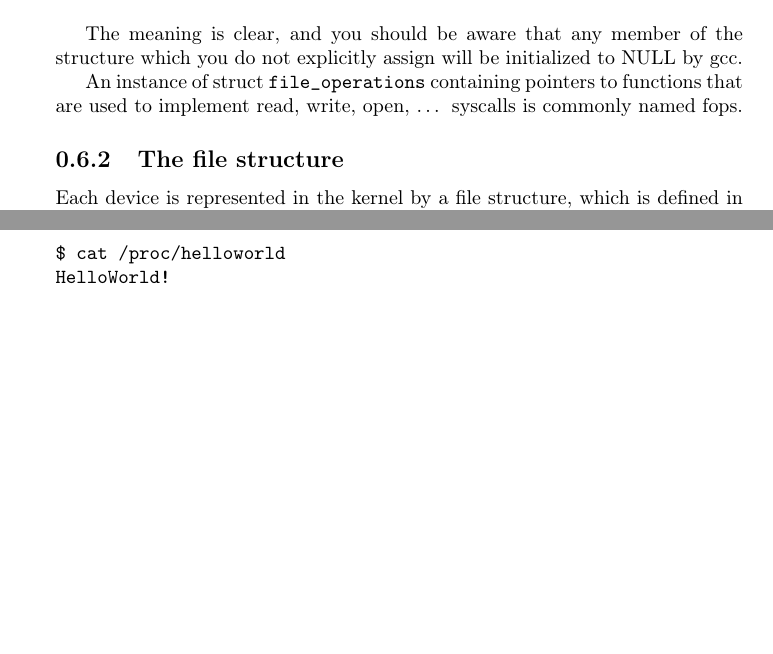
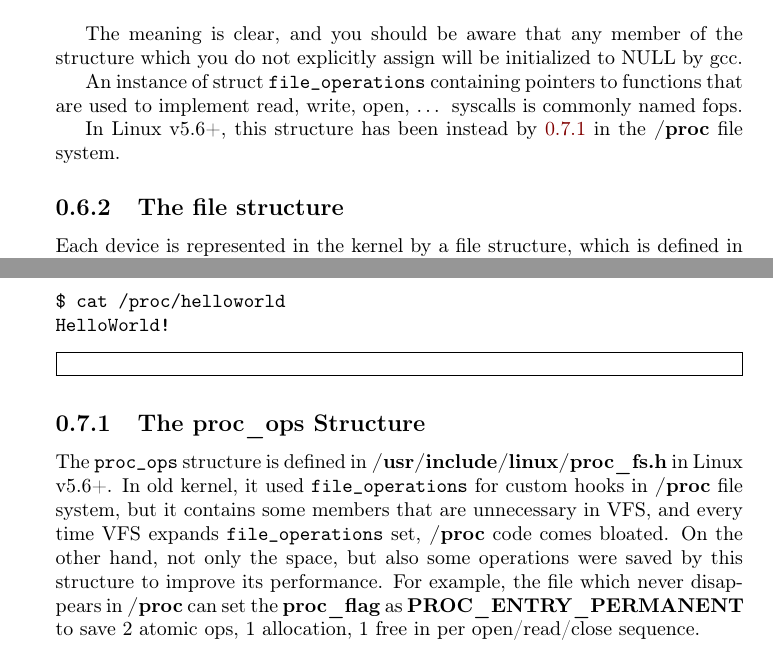
Before and after one commit to sysprog21/lkmpg, a LaTeX book (lkmpg.tex): two parts of pages 22 and 25 of 42, joined at a grey line, cut so that both start at the same text, the shorter picture padded with empty space. Compiled offline with pdfLaTeX.

Commit message:
feat(0.7-proc_ops): add introduction of `proc_ops` and reference it at 0.6.1
Also fixed the layout of `file_structure`.

```diff
--- a/lkmpg.tex
+++ b/lkmpg.tex
@@ -813,6 +813,8 @@ The meaning is clear, and you should be aware that any member of the structure w
 
 An instance of struct \verb|file_operations| containing pointers to functions that are used to implement read, write, open, \ldots{} syscalls is commonly named fops.
 
+In Linux v5.6+, this structure has been instead by \ref{sec:proc_ops} in the \textbf{/proc} file system.
+
 \subsection{The file structure}
 \label{sec:file_struct}
 
@@ -948,6 +950,13 @@ HelloWorld!
 \end{verbatim}
 
 \samplec{examples/procfs1.c}
+
+\subsection{The proc\_ops Structure}
+\label{sec:proc_ops}
+The \verb|proc_ops| structure is defined in \textbf{/usr/include/linux/proc\_fs.h} in Linux v5.6+.
+In old kernel, it used \verb|file_operations| for custom hooks in \textbf{/proc} file system, but it contains some members that are unnecessary in VFS, and every time VFS expands \verb|file_operations| set, \textbf{/proc} code comes bloated.
+On the other hand, not only the space, but also some operations were saved by this structure to improve its performance.
+For example, the file which never disappears in \textbf{/proc} can set the \textbf{proc\_flag} as \textbf{PROC\_ENTRY\_PERMANENT} to save 2 atomic ops, 1 allocation, 1 free in per open/read/close sequence.
 
 \subsection{Read and Write a /proc File}
 \label{sec:read_write_procfs}
```
Lines whose indentation alone changed are shown as unchanged.
